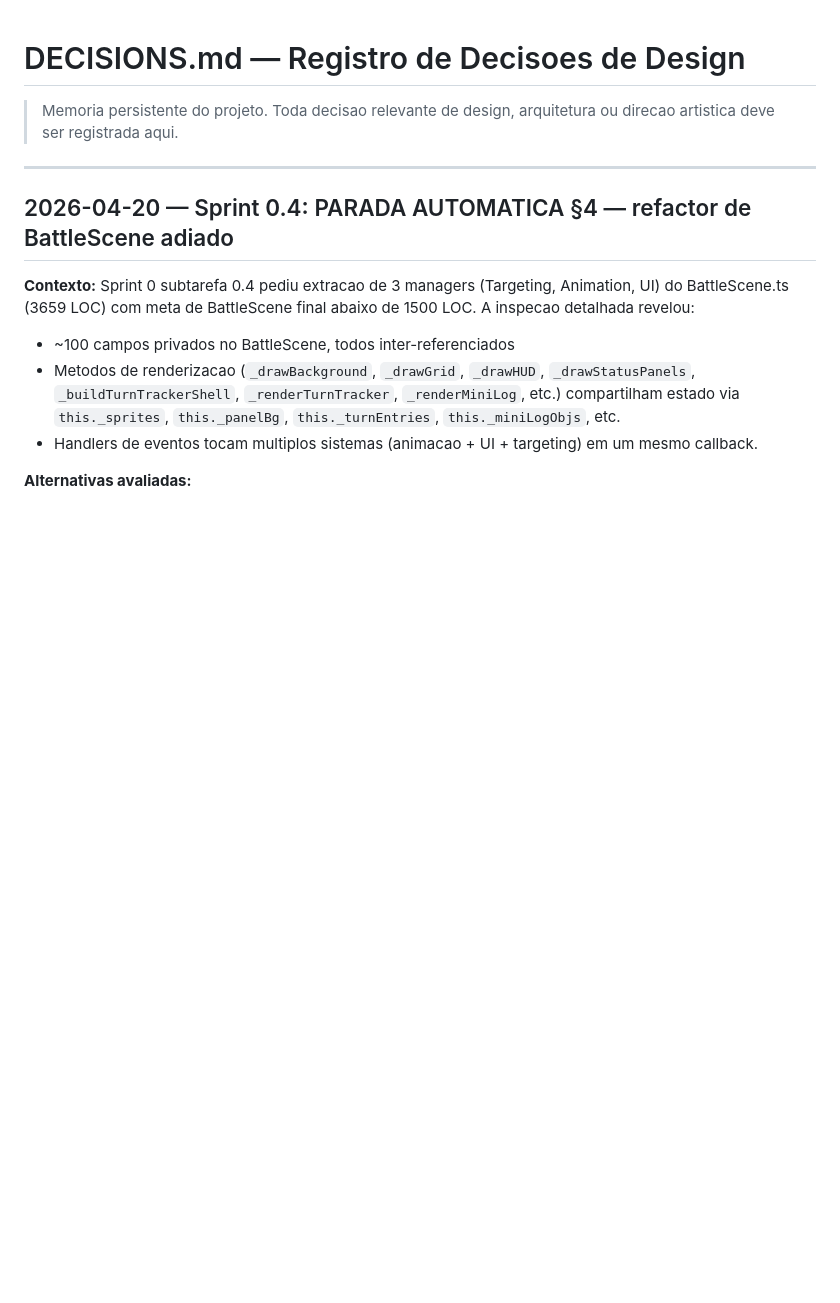
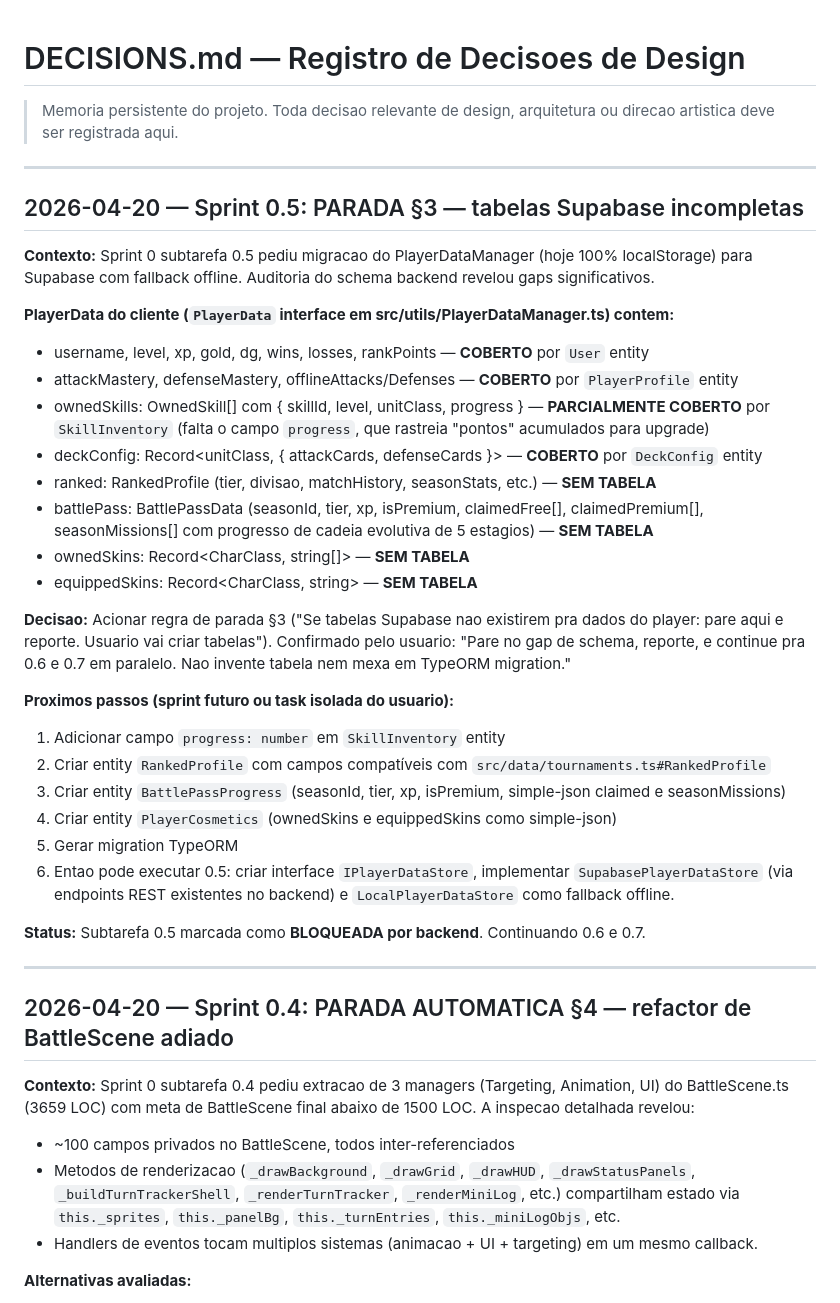
Before and after one commit to CaioSensini/draft-game, a Markdown page: docs/DECISIONS.md, the part around the change. Drawn GitHub-style; blank space fills up the shorter version.

Commit message:
sprint0: PlayerDataManager Supabase migration — stop rule §3 triggered
Schema gap between PlayerData (client) and backend TypeORM entities:
- ranked: RankedProfile        → NO TABLE
- battlePass: BattlePassData   → NO TABLE
- ownedSkins / equippedSkins   → NO TABLE
- SkillInventory missing 'progress' field (upgrade points tracker)

Per PROMPT_SPRINT_0.md §3 stop rule and user's explicit confirmation
("pare no gap de schema, reporte, não invente tabela nem mexa em TypeORM
migration"), migration deferred to a dedicated backend sprint.

Next steps documented in docs/DECISIONS.md. Continuing with 0.6 and 0.7.

Co-Authored-By: Claude Opus 4.7 (1M context) <noreply@anthropic.com>

```diff
--- a/docs/DECISIONS.md
+++ b/docs/DECISIONS.md
@@ -1,6 +1,34 @@
 # DECISIONS.md — Registro de Decisoes de Design
 
 > Memoria persistente do projeto. Toda decisao relevante de design, arquitetura ou direcao artistica deve ser registrada aqui.
+
+---
+
+## 2026-04-20 — Sprint 0.5: PARADA §3 — tabelas Supabase incompletas
+
+**Contexto:** Sprint 0 subtarefa 0.5 pediu migracao do PlayerDataManager (hoje 100% localStorage) para Supabase com fallback offline. Auditoria do schema backend revelou gaps significativos.
+
+**PlayerData do cliente (`PlayerData` interface em src/utils/PlayerDataManager.ts) contem:**
+- username, level, xp, gold, dg, wins, losses, rankPoints — **COBERTO** por `User` entity
+- attackMastery, defenseMastery, offlineAttacks/Defenses — **COBERTO** por `PlayerProfile` entity
+- ownedSkills: OwnedSkill[] com { skillId, level, unitClass, progress } — **PARCIALMENTE COBERTO** por `SkillInventory` (falta o campo `progress`, que rastreia "pontos" acumulados para upgrade)
+- deckConfig: Record<unitClass, { attackCards, defenseCards }> — **COBERTO** por `DeckConfig` entity
+- ranked: RankedProfile (tier, divisao, matchHistory, seasonStats, etc.) — **SEM TABELA**
+- battlePass: BattlePassData (seasonId, tier, xp, isPremium, claimedFree[], claimedPremium[], seasonMissions[] com progresso de cadeia evolutiva de 5 estagios) — **SEM TABELA**
+- ownedSkins: Record<CharClass, string[]> — **SEM TABELA**
+- equippedSkins: Record<CharClass, string> — **SEM TABELA**
+
+**Decisao:** Acionar regra de parada §3 ("Se tabelas Supabase nao existirem pra dados do player: pare aqui e reporte. Usuario vai criar tabelas"). Confirmado pelo usuario: "Pare no gap de schema, reporte, e continue pra 0.6 e 0.7 em paralelo. Nao invente tabela nem mexa em TypeORM migration."
+
+**Proximos passos (sprint futuro ou task isolada do usuario):**
+1. Adicionar campo `progress: number` em `SkillInventory` entity
+2. Criar entity `RankedProfile` com campos compatíveis com `src/data/tournaments.ts#RankedProfile`
+3. Criar entity `BattlePassProgress` (seasonId, tier, xp, isPremium, simple-json claimed e seasonMissions)
+4. Criar entity `PlayerCosmetics` (ownedSkins e equippedSkins como simple-json)
+5. Gerar migration TypeORM
+6. Entao pode executar 0.5: criar interface `IPlayerDataStore`, implementar `SupabasePlayerDataStore` (via endpoints REST existentes no backend) e `LocalPlayerDataStore` como fallback offline.
+
+**Status:** Subtarefa 0.5 marcada como **BLOQUEADA por backend**. Continuando 0.6 e 0.7.
 
 ---
 
```
